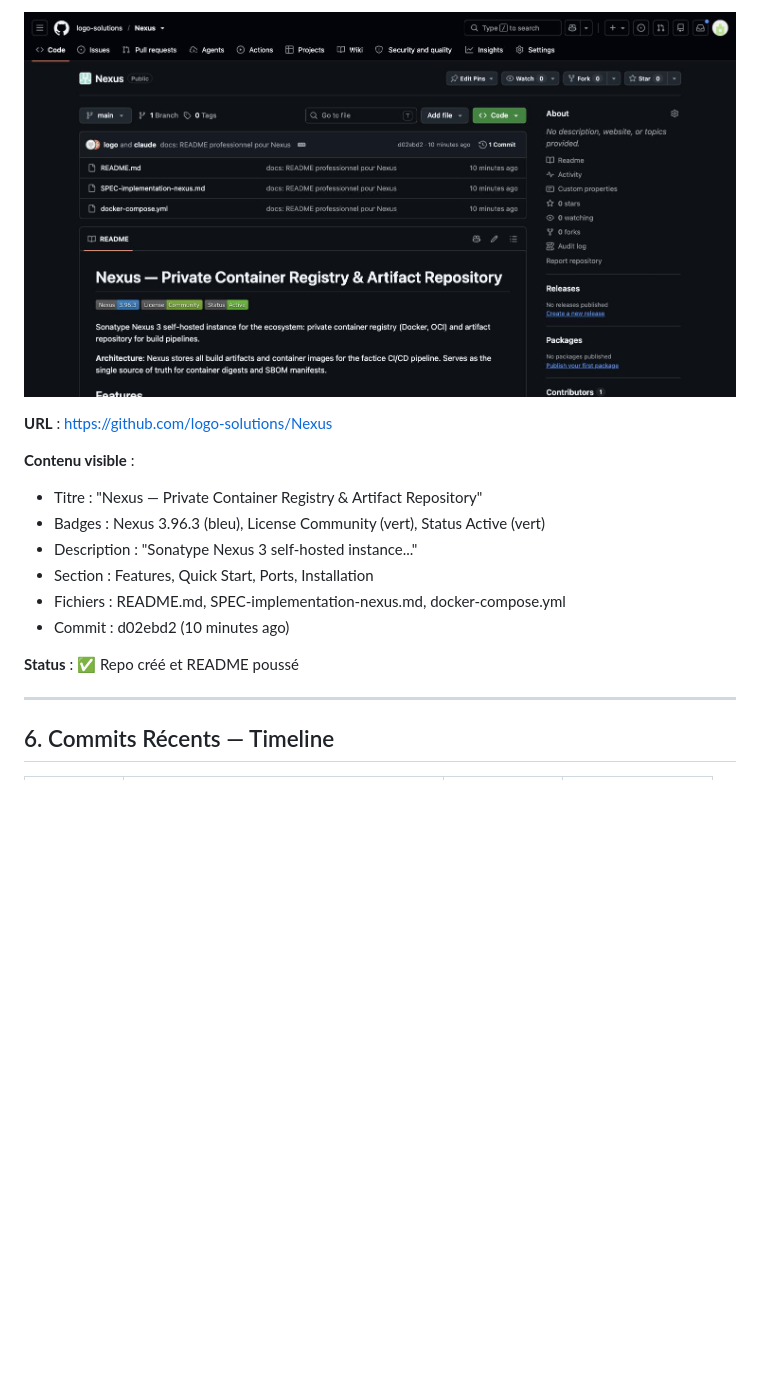
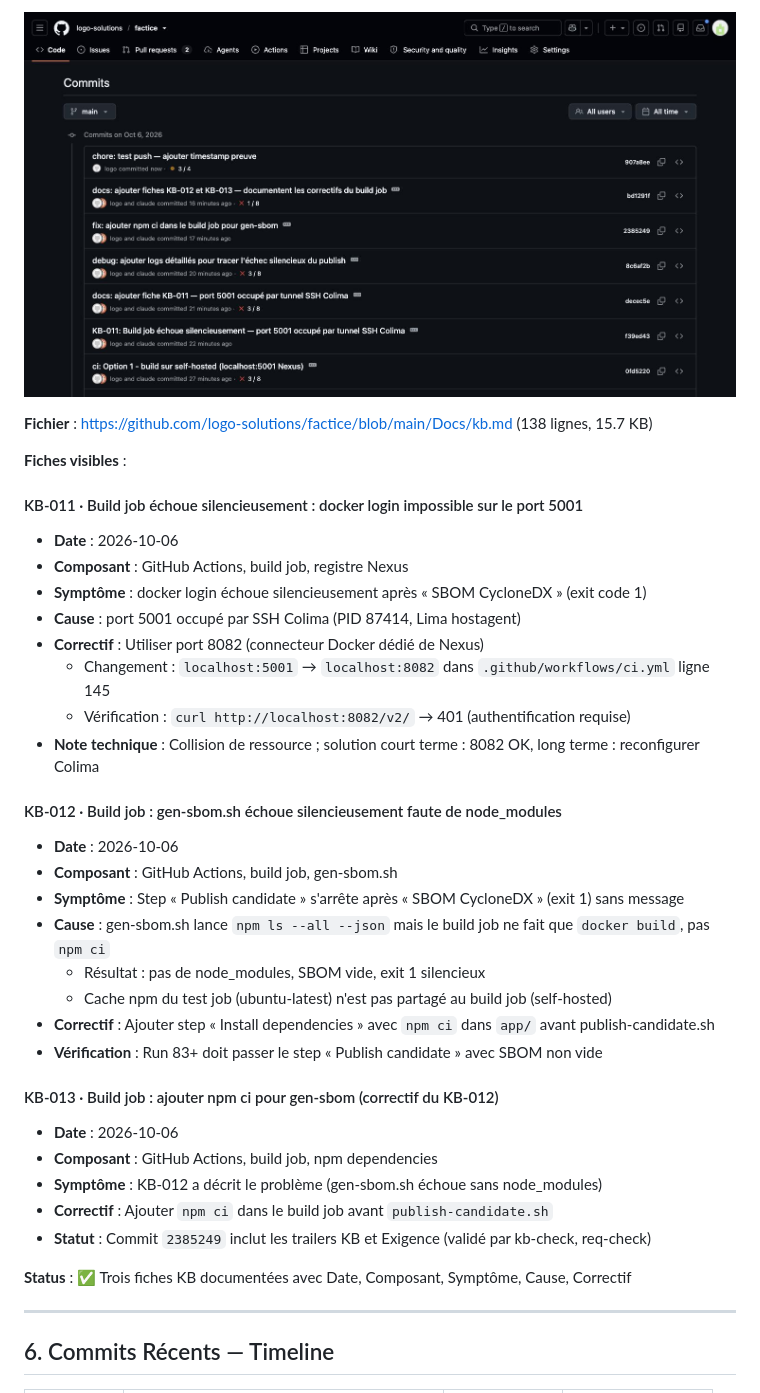
Before and after one commit to logo-solutions/factice, a Markdown page: Docs/preuves.md, the part around one of its changes. Drawn GitHub-style; blank space fills up the shorter version.

```diff
--- a/Docs/preuves.md
+++ b/Docs/preuves.md
@@ -201,17 +210,41 @@ origin  git@github.com:logo-solutions/factice.git (push)
 
-![Nexus README](screenshots/03-nexus-readme.jpg)
+![KB snapshot](screenshots/01-factice-commits.jpg)
 
-**URL** : https://github.com/logo-solutions/Nexus
+**Fichier** : https://github.com/logo-solutions/factice/blob/main/Docs/kb.md (138 lignes, 15.7 KB)
 
-**Contenu visible** :
-- Titre : "Nexus — Private Container Registry & Artifact Repository"
-- Badges : Nexus 3.96.3 (bleu), License Community (vert), Status Active (vert)
-- Description : "Sonatype Nexus 3 self-hosted instance..."
-- Section : Features, Quick Start, Ports, Installation
-- Fichiers : README.md, SPEC-implementation-nexus.md, docker-compose.yml
-- Commit : d02ebd2 (10 minutes ago)
+**Fiches visibles** :
 
-**Status** : ✅ Repo créé et README poussé
+#### KB-011 · Build job échoue silencieusement : docker login impossible sur le port 5001
+
+- **Date** : 2026-10-06
+- **Composant** : GitHub Actions, build job, registre Nexus
+- **Symptôme** : docker login échoue silencieusement après « SBOM CycloneDX » (exit code 1)
+- **Cause** : port 5001 occupé par SSH Colima (PID 87414, Lima hostagent)
+- **Correctif** : Utiliser port 8082 (connecteur Docker dédié de Nexus)
+  - Changement : `localhost:5001` → `localhost:8082` dans `.github/workflows/ci.yml` ligne 145
+  - Vérification : `curl http://localhost:8082/v2/` → 401 (authentification requise)
+- **Note technique** : Collision de ressource ; solution court terme : 8082 OK, long terme : reconfigurer Colima
+
+#### KB-012 · Build job : gen-sbom.sh échoue silencieusement faute de node_modules
+
+- **Date** : 2026-10-06
+- **Composant** : GitHub Actions, build job, gen-sbom.sh
+- **Symptôme** : Step « Publish candidate » s'arrête après « SBOM CycloneDX » (exit 1) sans message
+- **Cause** : gen-sbom.sh lance `npm ls --all --json` mais le build job ne fait que `docker build`, pas `npm ci`
+  - Résultat : pas de node_modules, SBOM vide, exit 1 silencieux
+  - Cache npm du test job (ubuntu-latest) n'est pas partagé au build job (self-hosted)
+- **Correctif** : Ajouter step « Install dependencies » avec `npm ci` dans `app/` avant publish-candidate.sh
+- **Vérification** : Run 83+ doit passer le step « Publish candidate » avec SBOM non vide
+
+#### KB-013 · Build job : ajouter npm ci pour gen-sbom (correctif du KB-012)
+
+- **Date** : 2026-10-06
+- **Composant** : GitHub Actions, build job, npm dependencies
+- **Symptôme** : KB-012 a décrit le problème (gen-sbom.sh échoue sans node_modules)
+- **Correctif** : Ajouter `npm ci` dans le build job avant `publish-candidate.sh`
+- **Statut** : Commit `2385249` inclut les trailers KB et Exigence (validé par kb-check, req-check)
+
+**Status** : ✅ Trois fiches KB documentées avec Date, Composant, Symptôme, Cause, Correctif
 
 ---
 
```
Also changed, not shown: other parts of Docs/preuves.md (+29 -20 lines).
